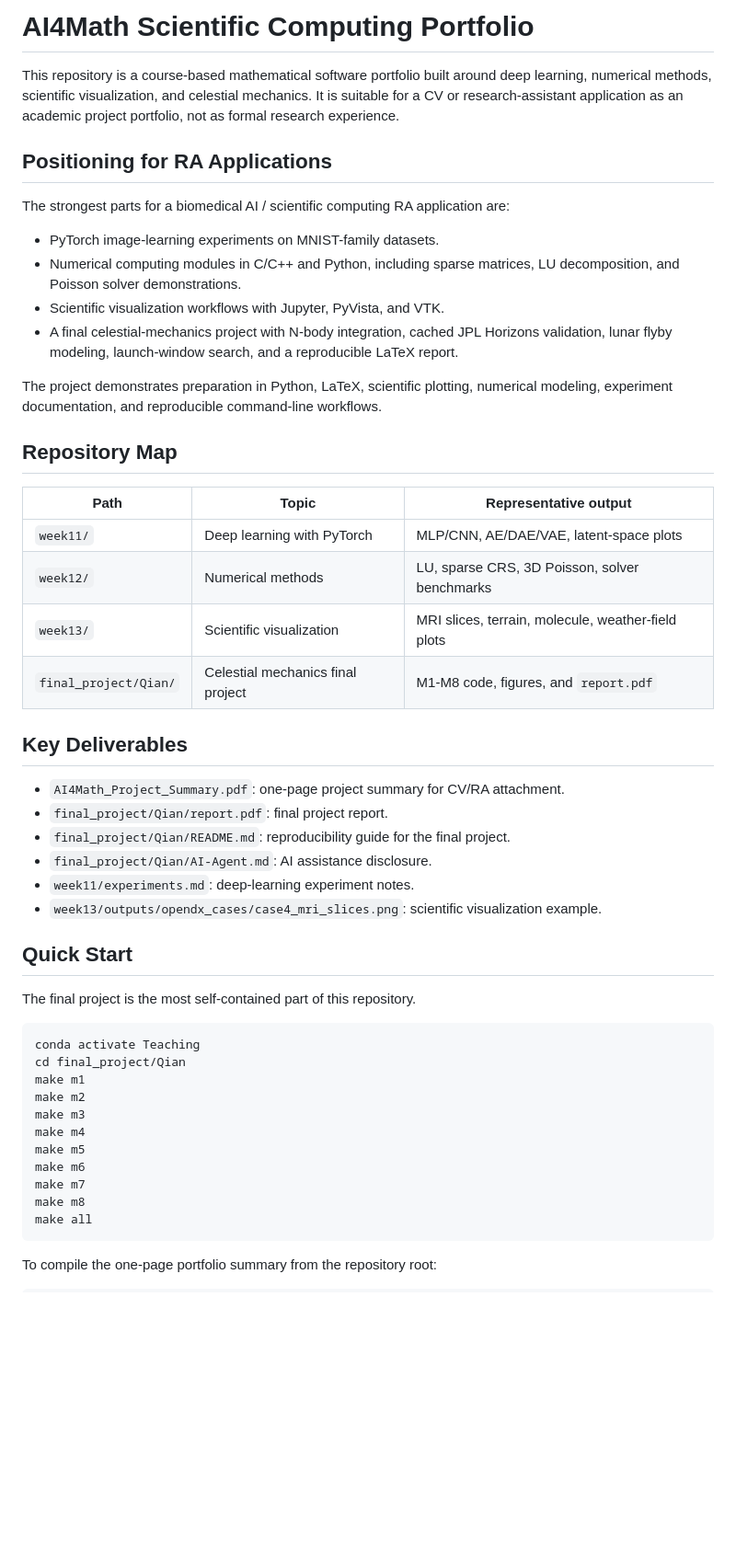
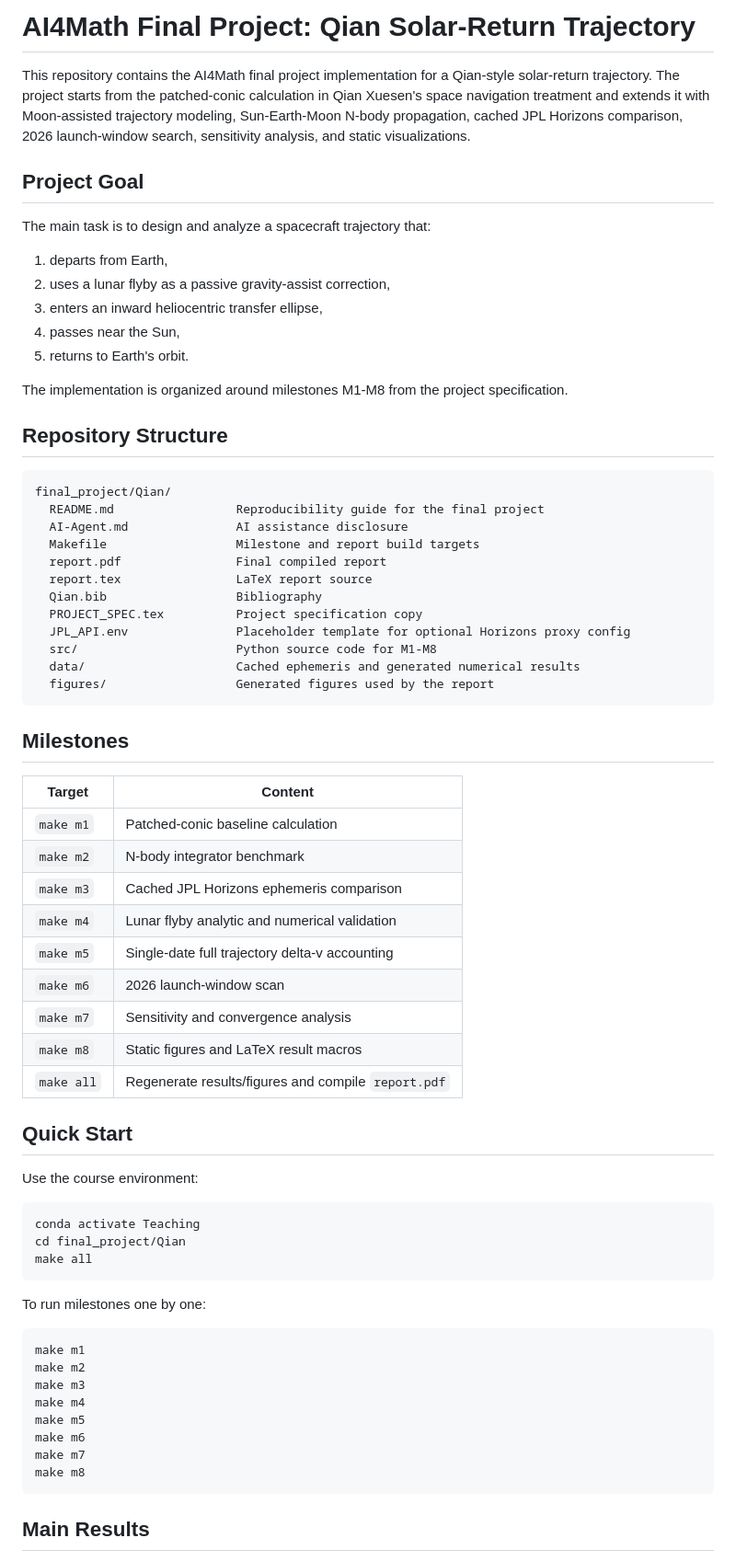
Before and after one commit to wu697369-spec/AI4Math-Qian-Final-Project, a Markdown page: README.md, the part around one of its changes. Shown at 92% size. Drawn GitHub-style; blank space fills up the shorter version.

Commit message:
Focus README on Qian final project

````diff
--- a/README.md
+++ b/README.md
@@ -1,52 +1,69 @@
-# AI4Math Scientific Computing Portfolio
+# AI4Math Final Project: Qian Solar-Return Trajectory
 
-This repository is a course-based mathematical software portfolio built around
-deep learning, numerical methods, scientific visualization, and celestial
-mechanics. It is suitable for a CV or research-assistant application as an
-academic project portfolio, not as formal research experience.
+This repository contains the AI4Math final project implementation for a
+Qian-style solar-return trajectory. The project starts from the patched-conic
+calculation in Qian Xuesen's space navigation treatment and extends it with
+Moon-assisted trajectory modeling, Sun-Earth-Moon N-body propagation, cached
+JPL Horizons comparison, 2026 launch-window search, sensitivity analysis, and
+static visualizations.
 
-## Positioning for RA Applications
+## Project Goal
 
-The strongest parts for a biomedical AI / scientific computing RA application
-are:
+The main task is to design and analyze a spacecraft trajectory that:
 
-- PyTorch image-learning experiments on MNIST-family datasets.
-- Numerical computing modules in C/C++ and Python, including sparse matrices,
-  LU decomposition, and Poisson solver demonstrations.
-- Scientific visualization workflows with Jupyter, PyVista, and VTK.
-- A final celestial-mechanics project with N-body integration, cached JPL
-  Horizons validation, lunar flyby modeling, launch-window search, and a
-  reproducible LaTeX report.
+1. departs from Earth,
+2. uses a lunar flyby as a passive gravity-assist correction,
+3. enters an inward heliocentric transfer ellipse,
+4. passes near the Sun,
+5. returns to Earth's orbit.
 
-The project demonstrates preparation in Python, LaTeX, scientific plotting,
-numerical modeling, experiment documentation, and reproducible command-line
-workflows.
+The implementation is organized around milestones M1-M8 from the project
+specification.
 
-## Repository Map
+## Repository Structure
 
-| Path | Topic | Representative output |
-| --- | --- | --- |
-| `week11/` | Deep learning with PyTorch | MLP/CNN, AE/DAE/VAE, latent-space plots |
-| `week12/` | Numerical methods | LU, sparse CRS, 3D Poisson, solver benchmarks |
-| `week13/` | Scientific visualization | MRI slices, terrain, molecule, weather-field plots |
-| `final_project/Qian/` | Celestial mechanics final project | M1-M8 code, figures, and `report.pdf` |
+```text
+final_project/Qian/
+  README.md                 Reproducibility guide for the final project
+  AI-Agent.md               AI assistance disclosure
+  Makefile                  Milestone and report build targets
+  report.pdf                Final compiled report
+  report.tex                LaTeX report source
+  Qian.bib                  Bibliography
+  PROJECT_SPEC.tex          Project specification copy
+  JPL_API.env               Placeholder template for optional Horizons proxy config
+  src/                      Python source code for M1-M8
+  data/                     Cached ephemeris and generated numerical results
+  figures/                  Generated figures used by the report
+```
 
-## Key Deliverables
+## Milestones
 
-- `AI4Math_Project_Summary.pdf`: one-page project summary for CV/RA attachment.
-- `final_project/Qian/report.pdf`: final project report.
-- `final_project/Qian/README.md`: reproducibility guide for the final project.
-- `final_project/Qian/AI-Agent.md`: AI assistance disclosure.
-- `week11/experiments.md`: deep-learning experiment notes.
-- `week13/outputs/opendx_cases/case4_mri_slices.png`: scientific visualization example.
+| Target | Content |
+| --- | --- |
+| `make m1` | Patched-conic baseline calculation |
+| `make m2` | N-body integrator benchmark |
+| `make m3` | Cached JPL Horizons ephemeris comparison |
+| `make m4` | Lunar flyby analytic and numerical validation |
+| `make m5` | Single-date full trajectory delta-v accounting |
+| `make m6` | 2026 launch-window scan |
+| `make m7` | Sensitivity and convergence analysis |
+| `make m8` | Static figures and LaTeX result macros |
+| `make all` | Regenerate results/figures and compile `report.pdf` |
 
 ## Quick Start
 
-The final project is the most self-contained part of this repository.
+Use the course environment:
 
 ```bash
 conda activate Teaching
 cd final_project/Qian
+make all
+```
+
+To run milestones one by one:
+
+```bash
 make m1
 make m2
 make m3
@@ -55,8 +72,7 @@ make m5
 make m6
 make m7
 make m8
-make all
 ```
 
-To compile the one-page portfolio summary from the repository root:
+## Main Results
 
````
Also changed, not shown: other parts of README.md (+24 -15 lines).
